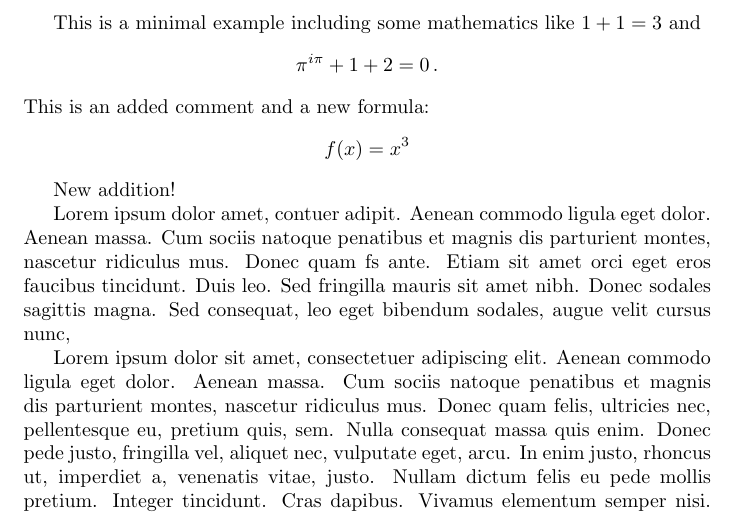
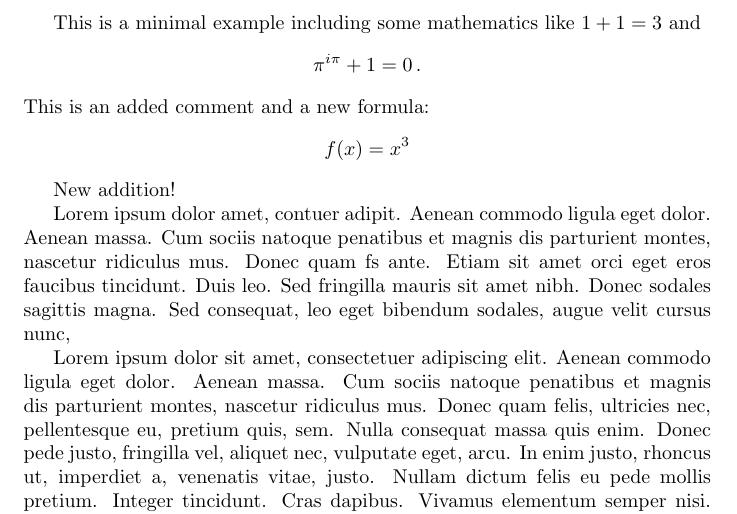
Before and after one commit to ikrom96git/latexdiff_readme, a LaTeX document (main.tex): part of page 1 of 2, cut so that both start at the same text. Compiled offline with pdfLaTeX.

Commit message:
Update main.tex

```diff
--- a/main.tex
+++ b/main.tex
@@ -8,7 +8,7 @@
 This is a minimal example including some mathematics like $1 + 1 = 3$
 and
 \[
-\pi^{i\pi } + 1 + 2 =0 \,.
+\pi^{i\pi } + 1 =0 \,.
 \]
 This is an added comment and a new formula:
 \begin{equation*}
```
